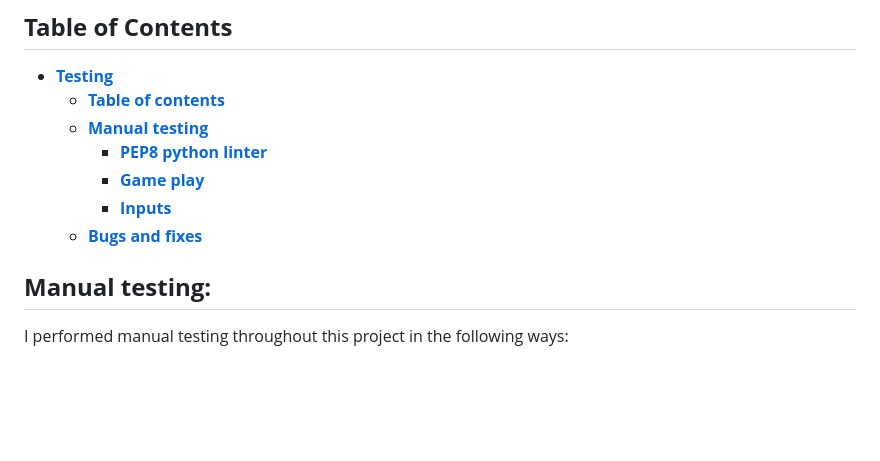
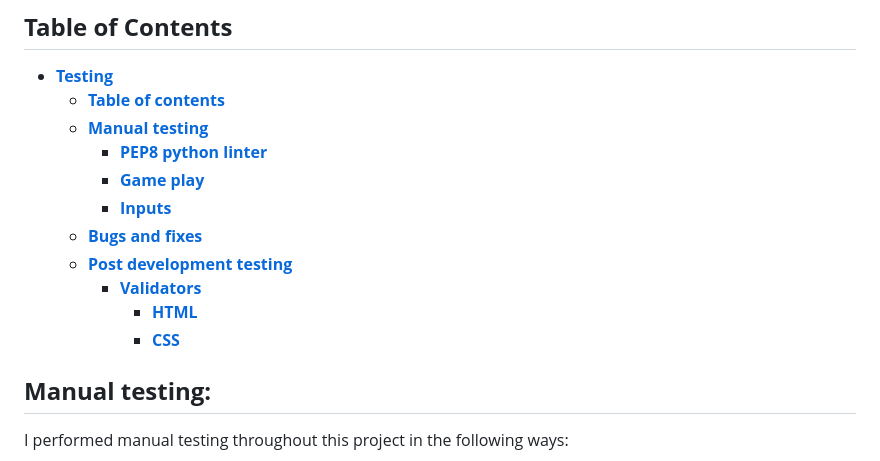
Before and after one commit to ilyasolgun11/hangman, a Markdown page: docs/TESTING.MD, the part around the change. Drawn GitHub-style; blank space fills up the shorter version.

```diff
--- a/docs/TESTING.MD
+++ b/docs/TESTING.MD
@@ -9,6 +9,10 @@
     - [**Game play**](#game-play)
     - [**Inputs**](#inputs)
   - [**Bugs and fixes**](#bugs-and-fixes)
+  - [**Post development testing**](#post-development-testing)
+    - [**Validators**](#validators)
+      - [**HTML**](#html---httpsvalidatorw3orgnu)
+      - [**CSS**](#css---httpsjigsaww3orgcss-validator)
 
 ## **Manual testing:**
 
```
Also changed, not shown: docs/README.md (+18 -0 lines).
